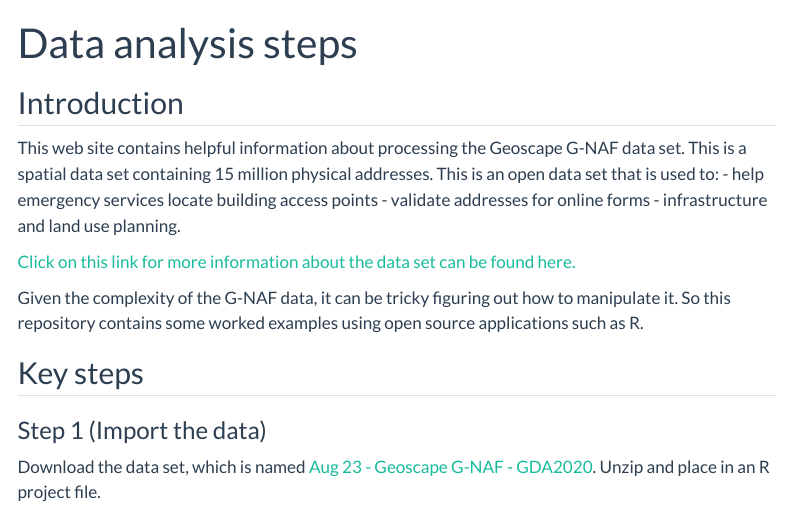
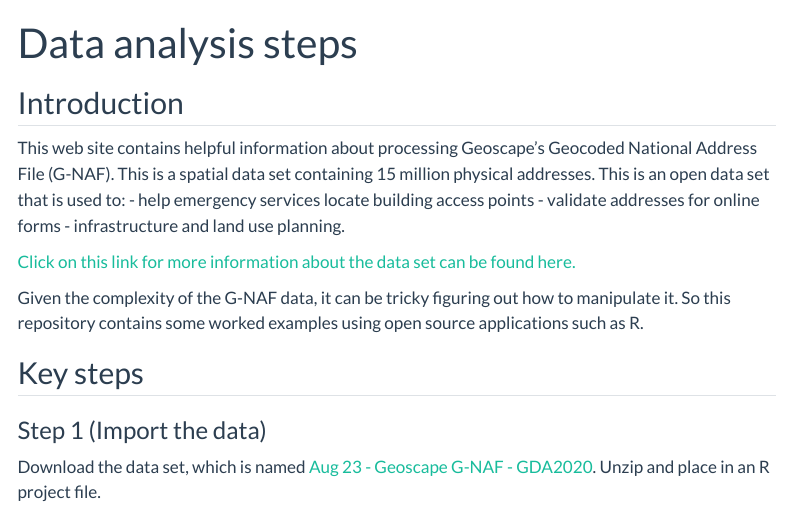
Before and after one commit to cobleg/AddressData, a Quarto document (projects.qmd): the page in a window 1100 px wide, from its top. Rendered offline with R 4.5, knitr and Pandoc in place of Quarto, with nearby package versions; some code elsewhere in the file could not run offline; menus at the side of the page are left out; long lines of code are wrapped.

```diff
--- a/projects.qmd
+++ b/projects.qmd
@@ -3,7 +3,7 @@
 ---
 
 ## Introduction
-This web site contains helpful information about processing the Geoscape G-NAF data set. This is a spatial data set containing 15 million physical addresses. This is an open data set that is used to:
+This web site contains helpful information about processing Geoscape's Geocoded National Address File (G-NAF). This is a spatial data set containing 15 million physical addresses. This is an open data set that is used to:
 - help emergency services locate building access points
 - validate addresses for online forms
 - infrastructure and land use planning.
```
Also changed, not shown: README.md, docs/search.json, projects.qmd (3 more changed lines), 1 other file.
